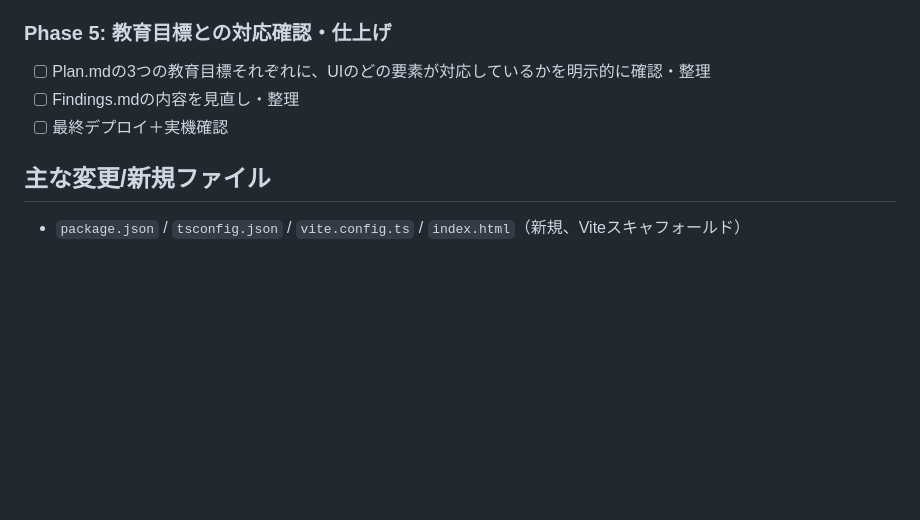
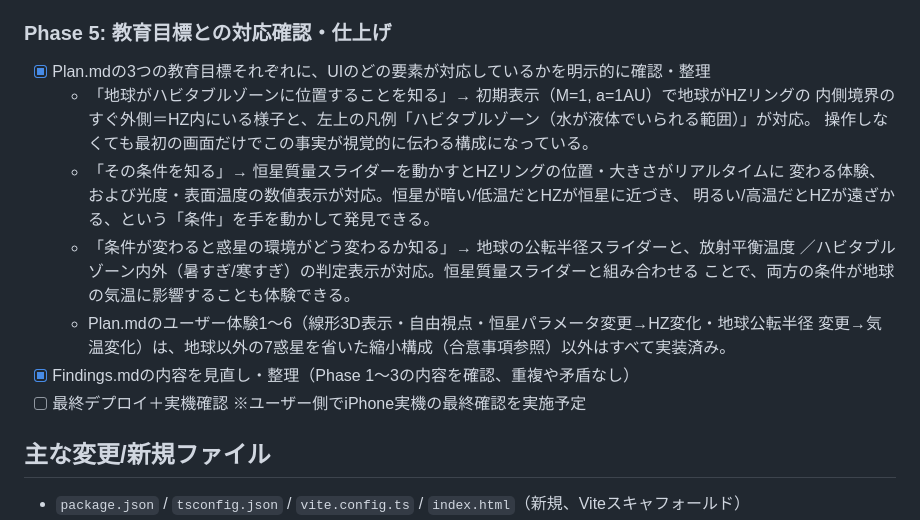
Before and after one commit to kisakutanaka/HabitableZoneSimulator, a Markdown page: Step.md, the part around the change. GitHub-like rendering; blank space fills up the shorter version.

Commit message:
Phase 5: 教育目標との対応確認
Plan.mdの3つの教育目標それぞれが実装済みのUI要素(初期表示・恒星質量
スライダー・地球公転半径スライダー)にどう対応しているかをStep.mdに記録。

```diff
--- a/Step.md
+++ b/Step.md
@@ -65,9 +65,20 @@ science-app-framework.mdの3点セット方針に基づく実装ロードマッ
 - [ ] 実機確認（iPhone実機で最終レイアウト確認）※ユーザー側で実施予定
 
 ### Phase 5: 教育目標との対応確認・仕上げ
-- [ ] Plan.mdの3つの教育目標それぞれに、UIのどの要素が対応しているかを明示的に確認・整理
-- [ ] Findings.mdの内容を見直し・整理
-- [ ] 最終デプロイ＋実機確認
+- [x] Plan.mdの3つの教育目標それぞれに、UIのどの要素が対応しているかを明示的に確認・整理
+  - 「地球がハビタブルゾーンに位置することを知る」→ 初期表示（M=1, a=1AU）で地球がHZリングの
+    内側境界のすぐ外側＝HZ内にいる様子と、左上の凡例「ハビタブルゾーン（水が液体でいられる範囲）」が対応。
+    操作しなくても最初の画面だけでこの事実が視覚的に伝わる構成になっている。
+  - 「その条件を知る」→ 恒星質量スライダーを動かすとHZリングの位置・大きさがリアルタイムに
+    変わる体験、および光度・表面温度の数値表示が対応。恒星が暗い/低温だとHZが恒星に近づき、
+    明るい/高温だとHZが遠ざかる、という「条件」を手を動かして発見できる。
+  - 「条件が変わると惑星の環境がどう変わるか知る」→ 地球の公転半径スライダーと、放射平衡温度
+    ／ハビタブルゾーン内外（暑すぎ/寒すぎ）の判定表示が対応。恒星質量スライダーと組み合わせる
+    ことで、両方の条件が地球の気温に影響することも体験できる。
+  - Plan.mdのユーザー体験1〜6（線形3D表示・自由視点・恒星パラメータ変更→HZ変化・地球公転半径
+    変更→気温変化）は、地球以外の7惑星を省いた縮小構成（合意事項参照）以外はすべて実装済み。
+- [x] Findings.mdの内容を見直し・整理（Phase 1〜3の内容を確認、重複や矛盾なし）
+- [ ] 最終デプロイ＋実機確認 ※ユーザー側でiPhone実機の最終確認を実施予定
 
 ## 主な変更/新規ファイル
 
```
